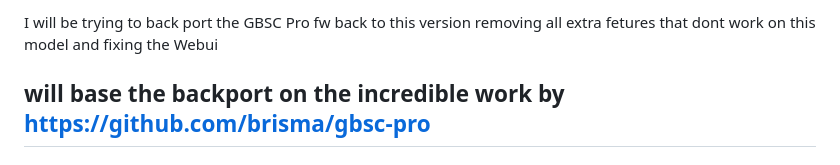
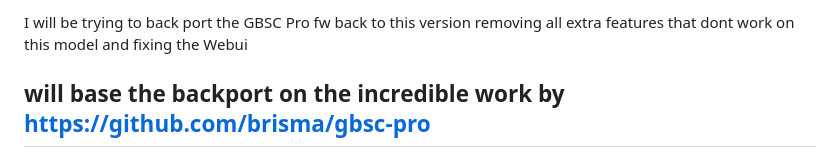
Before and after one commit to RetroUpgrade-YouTube/GBSC_FW_from_GBSCPRO, a Markdown page: README.md, the part around the change. GitHub-like rendering.

```diff
--- a/README.md
+++ b/README.md
@@ -1,4 +1,4 @@
-I will be trying to back port the GBSC Pro fw back to this version removing all extra fetures that dont work on this model and fixing the Webui
+I will be trying to back port the GBSC Pro fw back to this version removing all extra features that dont work on this model and fixing the Webui
 
 will base the backport on the incredible work by https://github.com/brisma/gbsc-pro
 -------------------------------------------------------------------------------------------------------------
```
